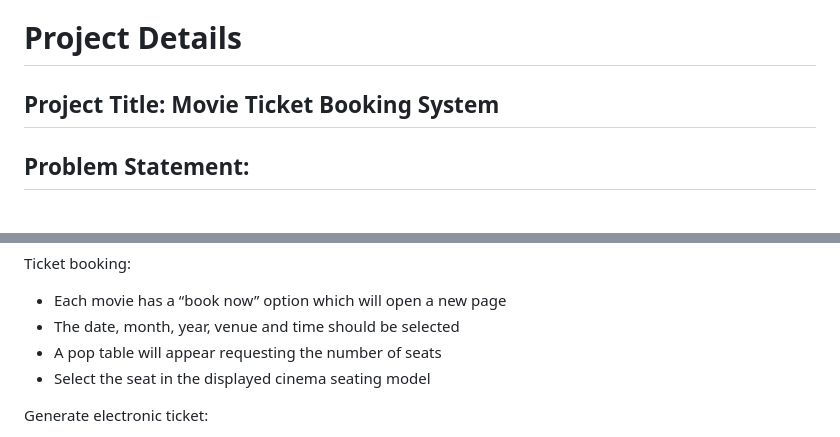
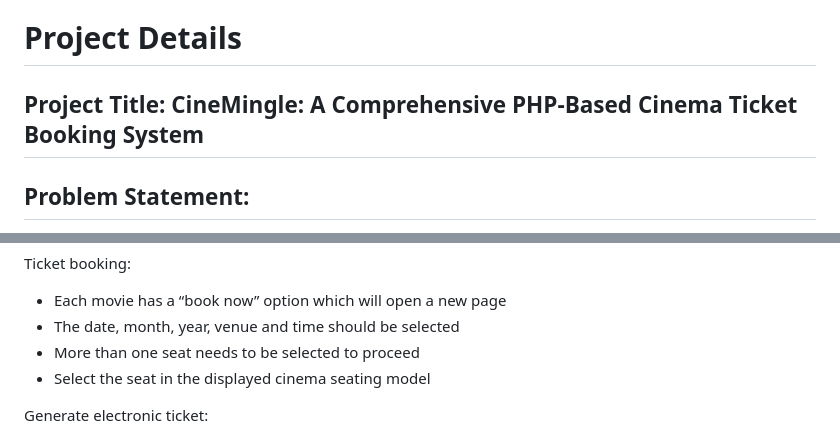
Before and after one commit to JonaaSalobehaj/MovieTicketBookingSystem, a Markdown page: README.md, 2 parts joined by grey strips. Drawn GitHub-style.

```diff
--- a/README.md
+++ b/README.md
@@ -7,7 +7,7 @@ GitHub Submission Template: Group Division (Phase I) # Team Information
 
 # Project Details
 
-## Project Title: Movie Ticket Booking System
+## Project Title: CineMingle: A Comprehensive PHP-Based Cinema Ticket Booking System
 
 ## Problem Statement:
 In Albania there are not a lot of Movie Ticket Booking Websites in the market, some cinemas do not use them at all and prefer the old-fashioned way which is in-person ticket purchasing. That is inconvenient and time-consuming. Technology exists to make our lives easy that is why I saw it as necessary to offer this service.  Through the conduction of analysis, surveys, and checking on trends it came to my notice that some problems and things could be better regarding the current movie ticket booking websites. The biggest problem that most of the users faced was that the websites lacked user-friendly interfaces. Poorly designed websites often make the users prefer to make the payment in person rather than online. Other problems such as glitches when choosing seats and payment options were mentioned.
@@ -133,7 +133,7 @@ Movie scheduling:
 Ticket booking:
 -	Each movie has a “book now” option which will open a new page
 -	The date, month, year, venue and time should be selected
--	A pop table will appear requesting the number of seats
+-	More than one seat needs to be selected to proceed
 -	Select the seat in the displayed cinema seating model
 
 Generate electronic ticket:
```
